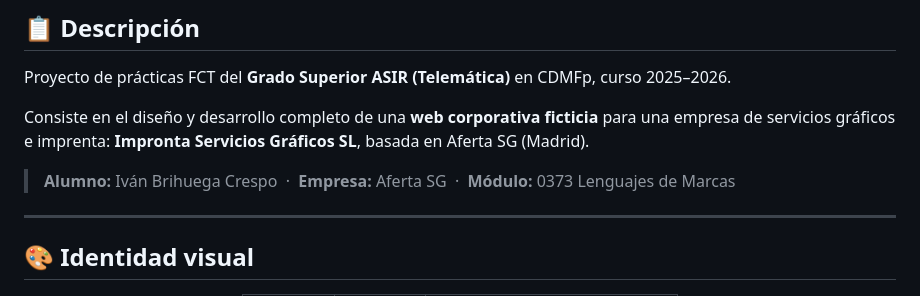
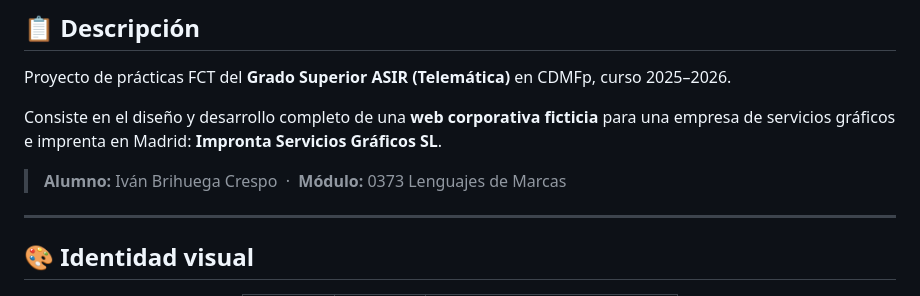
Before and after one commit to Ivanchux/impronta, a Markdown page: README.md, the part around the change. GitHub-like rendering.

Commit message:
Remove company reference from README for portfolio use

```diff
--- a/README.md
+++ b/README.md
@@ -30,9 +30,9 @@
 
 Proyecto de prácticas FCT del **Grado Superior ASIR (Telemática)** en CDMFp, curso 2025–2026.
 
-Consiste en el diseño y desarrollo completo de una **web corporativa ficticia** para una empresa de servicios gráficos e imprenta: **Impronta Servicios Gráficos SL**, basada en Aferta SG (Madrid).
+Consiste en el diseño y desarrollo completo de una **web corporativa ficticia** para una empresa de servicios gráficos e imprenta en Madrid: **Impronta Servicios Gráficos SL**.
 
-> **Alumno:** Iván Brihuega Crespo &nbsp;·&nbsp; **Empresa:** Aferta SG &nbsp;·&nbsp; **Módulo:** 0373 Lenguajes de Marcas
+> **Alumno:** Iván Brihuega Crespo &nbsp;·&nbsp; **Módulo:** 0373 Lenguajes de Marcas
 
 ---
 
```
